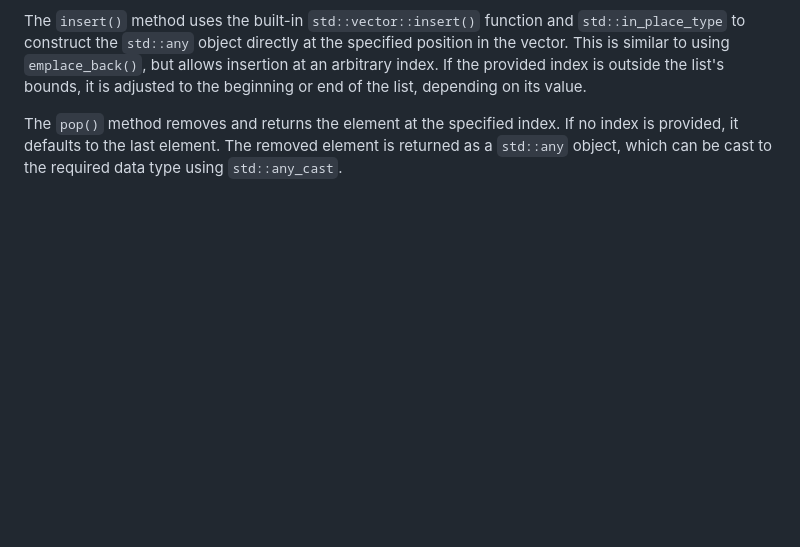
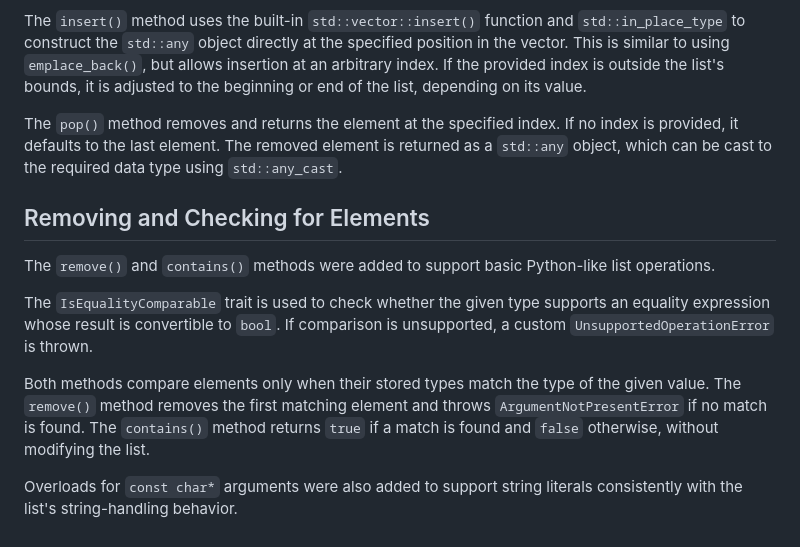
Before and after one commit to AkhshayArul/Heterogenous-Dynamic-Lists-Python-lists-in-C-, a Markdown page: Documentation/Approach.md, the part around the change. Rendered like a GitHub page; blank space fills up the shorter version.

Commit message:
Added documentation for remove and contains methods .

```diff
--- a/Documentation/Approach.md
+++ b/Documentation/Approach.md
@@ -206,3 +206,13 @@ Python-like `insert()` and `pop()` methods were added, both supporting negative
 The `insert()` method uses the built-in `std::vector::insert()` function and `std::in_place_type` to construct the `std::any` object directly at the specified position in the vector. This is similar to using `emplace_back()`, but allows insertion at an arbitrary index. If the provided index is outside the list's bounds, it is adjusted to the beginning or end of the list, depending on its value.
 
 The `pop()` method removes and returns the element at the specified index. If no index is provided, it defaults to the last element. The removed element is returned as a `std::any` object, which can be cast to the required data type using `std::any_cast`.
+
+## Removing and Checking for Elements
+
+The `remove()` and `contains()` methods were added to support basic Python-like list operations.
+
+The `IsEqualityComparable` trait is used to check whether the given type supports an equality expression whose result is convertible to `bool`. If comparison is unsupported, a custom `UnsupportedOperationError` is thrown.
+
+Both methods compare elements only when their stored types match the type of the given value. The `remove()` method removes the first matching element and throws `ArgumentNotPresentError` if no match is found. The `contains()` method returns `true` if a match is found and `false` otherwise, without modifying the list.
+
+Overloads for `const char*` arguments were also added to support string literals consistently with the list's string-handling behavior.
```
